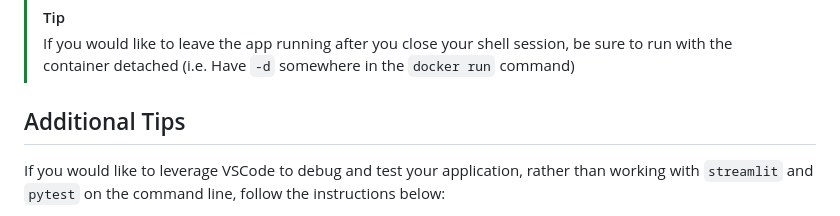
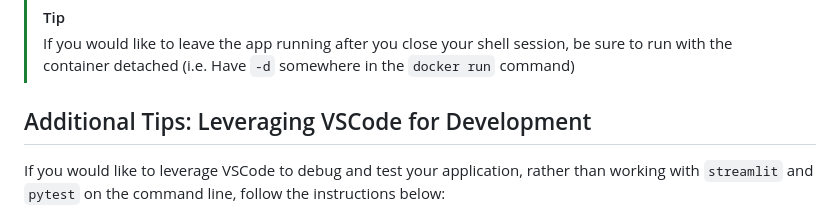
Before and after one commit to Sage-Bionetworks/snowflake, a Markdown page: streamlit_template/README.md, the part around one of its changes. Rendered like a GitHub page.

```diff
--- a/streamlit_template/README.md
+++ b/streamlit_template/README.md
@@ -135,7 +135,7 @@ as you see fit.
 > [!TIP]
 > If you would like to leave the app running after you close your shell session, be sure to run with the container detached (i.e. Have `-d` somewhere in the `docker run` command)
 
-## Additional Tips
+## Additional Tips: Leveraging VSCode for Development
 If you would like to leverage VSCode to debug and test your application, rather than working with `streamlit` and `pytest` on the command line, follow the instructions below:
 
 There is a `.vscode/launch.json` file located at the root of the `snowflake` repository. This file is used to define configurations for debugging and testing within VSCode. The `launch.json` file in this repository contains two key configurations: one for debugging the Streamlit app and another for running tests with the pytest library. Here’s how you can set it up and use it:
```
Also changed, not shown: other parts of streamlit_template/README.md (+3 -1 lines).
